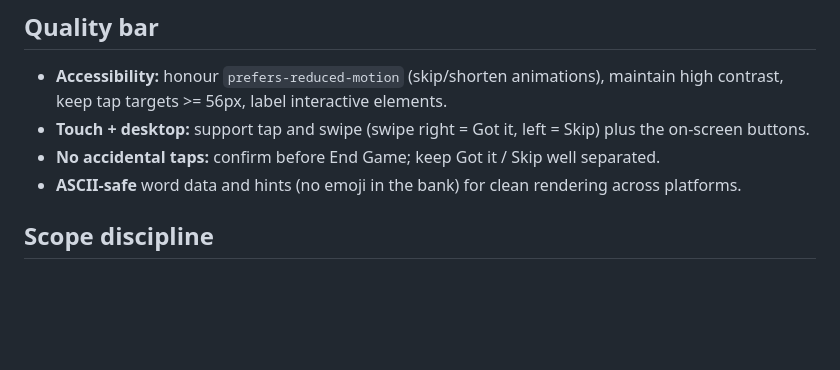
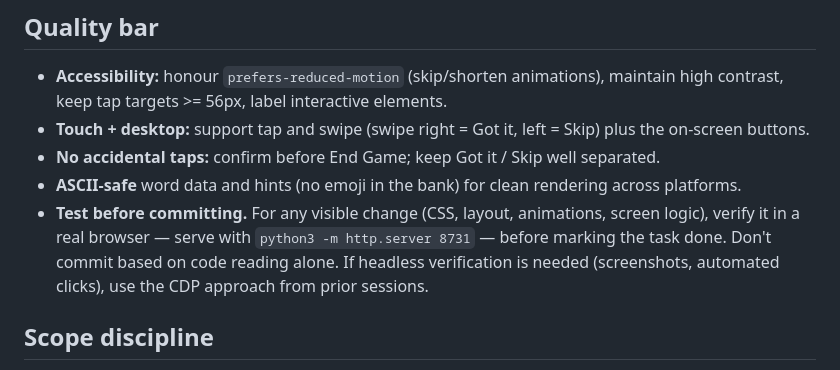
Before and after one commit to justaino/Omo-Naija, a Markdown page: CLAUDE.md, the part around the change. Rendered like a GitHub page; blank space fills up the shorter version.

Commit message:
Document test-before-committing guardrail in CLAUDE.md

```diff
--- a/CLAUDE.md
+++ b/CLAUDE.md
@@ -54,6 +54,7 @@ As of 2026-06-27: **Phases 0–3 are complete, plus a buildless PWA.** The app i
 - **Touch + desktop:** support tap and swipe (swipe right = Got it, left = Skip) plus the on-screen buttons.
 - **No accidental taps:** confirm before End Game; keep Got it / Skip well separated.
 - **ASCII-safe** word data and hints (no emoji in the bank) for clean rendering across platforms.
+- **Test before committing.** For any visible change (CSS, layout, animations, screen logic), verify it in a real browser — serve with `python3 -m http.server 8731` — before marking the task done. Don't commit based on code reading alone. If headless verification is needed (screenshots, automated clicks), use the CDP approach from prior sessions.
 
 ## Scope discipline
 Build phase by phase per ROADMAP.md. Each phase has "done when" criteria — meet them before moving on. Don't pull future-phase work forward. If a change isn't covered by the current phase, flag it rather than silently expanding scope.
```
